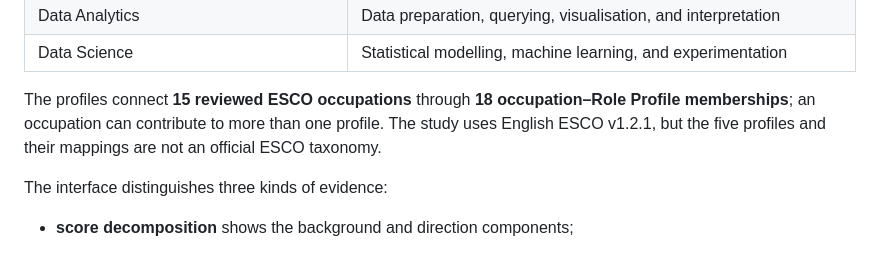
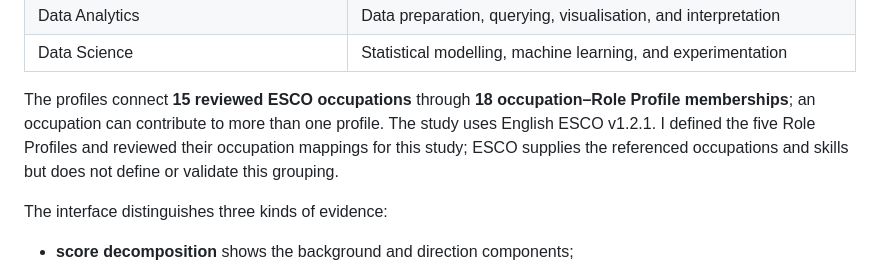
Before and after one commit to 813P/career-decision-support-system, a Markdown page: README.md, the part around the change. Rendered like a GitHub page.

Commit message:
Clarify researcher-defined role taxonomy

```diff
--- a/README.md
+++ b/README.md
@@ -41,7 +41,7 @@ The five **Analytical Role Profiles** are project-defined groupings based on the
 | Data Analytics | Data preparation, querying, visualisation, and interpretation |
 | Data Science | Statistical modelling, machine learning, and experimentation |
 
-The profiles connect **15 reviewed ESCO occupations** through **18 occupation–Role Profile memberships**; an occupation can contribute to more than one profile. The study uses English ESCO v1.2.1, but the five profiles and their mappings are not an official ESCO taxonomy.
+The profiles connect **15 reviewed ESCO occupations** through **18 occupation–Role Profile memberships**; an occupation can contribute to more than one profile. The study uses English ESCO v1.2.1. I defined the five Role Profiles and reviewed their occupation mappings for this study; ESCO supplies the referenced occupations and skills but does not define or validate this grouping.
 
 The interface distinguishes three kinds of evidence:
 
```
